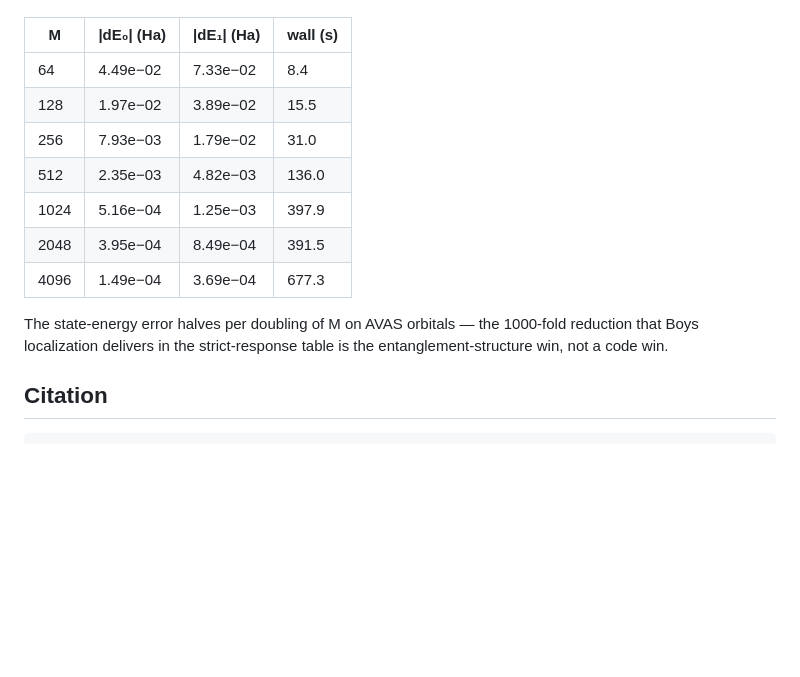
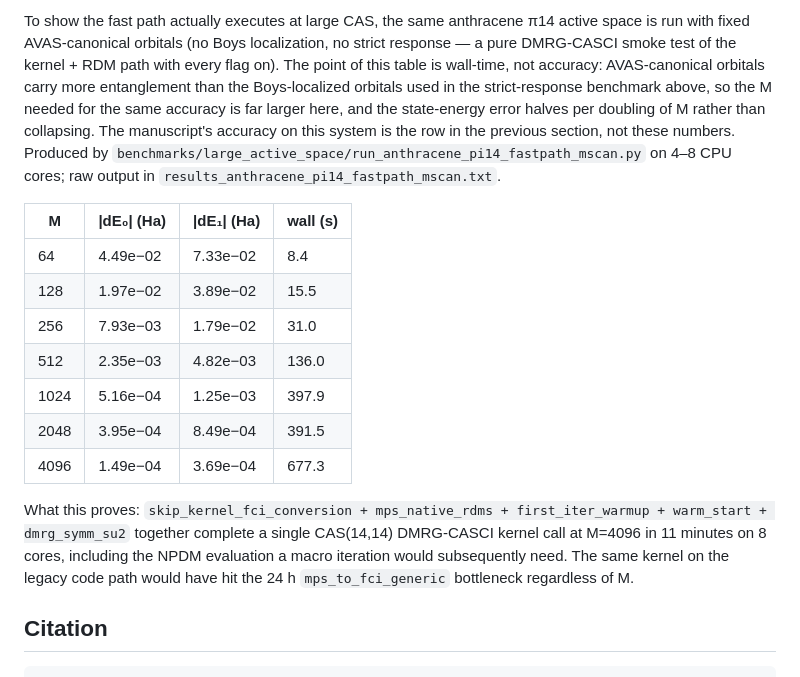
Before and after one commit to yurika1030sakura/mps-casscf-gradient-nac-sharc, a Markdown page: README.md, the part around one of its changes. Drawn GitHub-style; blank space fills up the shorter version.

```diff
--- a/README.md
+++ b/README.md
@@ -221,3 +239,16 @@ on 4–8 CPU cores; raw output in `results_anthracene_pi14_fastpath_mscan.txt`.
+To show the fast path actually executes at large CAS, the same anthracene
+π14 active space is run with fixed AVAS-canonical orbitals (no Boys
+localization, no strict response — a pure DMRG-CASCI smoke test of the
+kernel + RDM path with every flag on). The point of this table is
+wall-time, not accuracy: AVAS-canonical orbitals carry more entanglement
+than the Boys-localized orbitals used in the strict-response benchmark
+above, so the M needed for the same accuracy is far larger here, and the
+state-energy error halves per doubling of M rather than collapsing. The
+manuscript's accuracy on this system is the row in the previous section,
+not these numbers. Produced by
+`benchmarks/large_active_space/run_anthracene_pi14_fastpath_mscan.py` on
+4–8 CPU cores; raw output in
+`results_anthracene_pi14_fastpath_mscan.txt`.
 
 | M | \|dE₀\| (Ha) | \|dE₁\| (Ha) | wall (s) |
 |---|---|---|---|
@@ -229,9 +260,12 @@ on 4–8 CPU cores; raw output in `results_anthracene_pi14_fastpath_mscan.txt`.
 | 2048 | 3.95e−04 | 8.49e−04 |  391.5 |
 | 4096 | 1.49e−04 | 3.69e−04 |  677.3 |
 
-The state-energy error halves per doubling of M on AVAS orbitals — the
-1000-fold reduction that Boys localization delivers in the strict-response
-table is the entanglement-structure win, not a code win.
+What this proves: `skip_kernel_fci_conversion + mps_native_rdms +
+first_iter_warmup + warm_start + dmrg_symm_su2` together complete a
+single CAS(14,14) DMRG-CASCI kernel call at M=4096 in 11 minutes on
+8 cores, including the NPDM evaluation a macro iteration would
+subsequently need. The same kernel on the legacy code path would have
+hit the 24 h `mps_to_fci_generic` bottleneck regardless of M.
 
 ## Citation
 
```
Also changed, not shown: other parts of README.md (+70 -52 lines).
